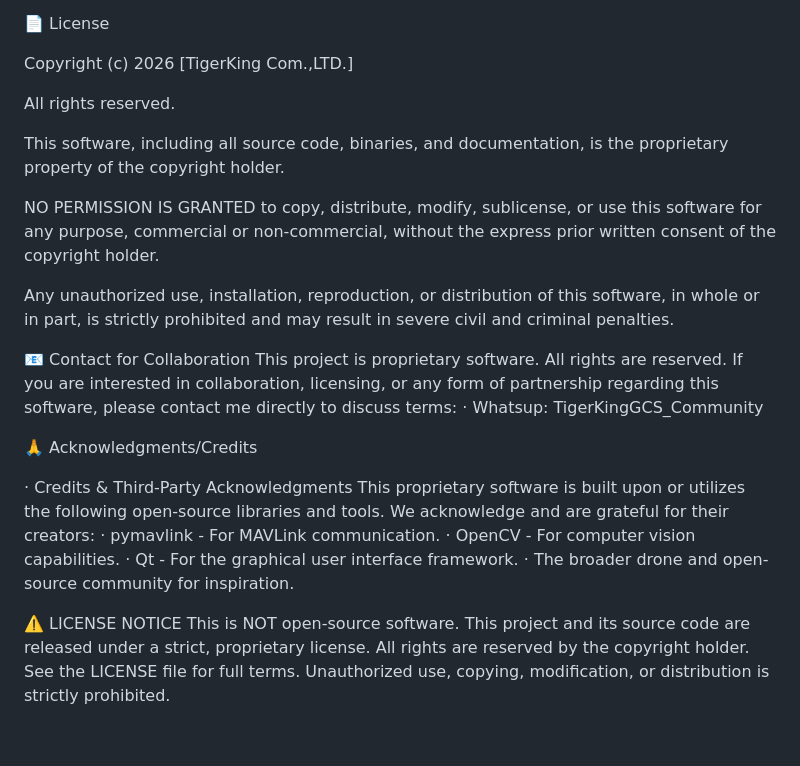
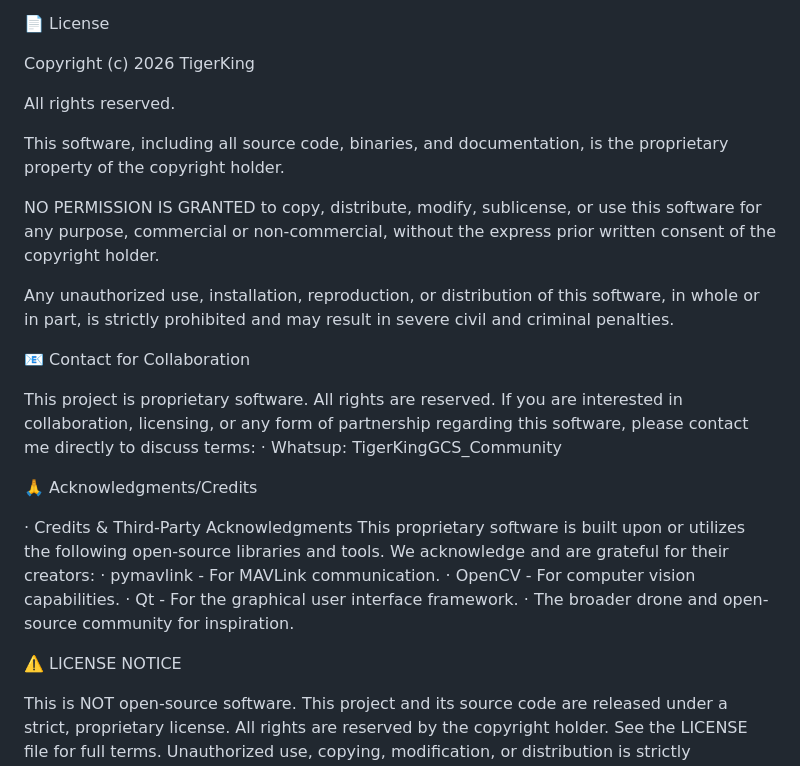
Before and after one commit to TigerKing6424/TigerKingGCS, a Markdown page: README.md, the part around the change. Drawn GitHub-style; blank space fills up the shorter version.

Commit message:
Revise copyright and collaboration details in README
Updated copyright notice and added contact information for collaboration.

```diff
--- a/README.md
+++ b/README.md
@@ -63,7 +63,7 @@ TigerKing_Vision-Swarm-GCS/
 
 📄 License
 
-Copyright (c) 2026 [TigerKing Com.,LTD.]
+Copyright (c) 2026 TigerKing
 
 All rights reserved.
 
@@ -80,6 +80,7 @@ may result in severe civil and criminal penalties.
 
 
 📧 Contact for Collaboration
+
   This project is proprietary software. All rights are reserved.
   If you are interested in collaboration, licensing, or any form of partnership regarding this software, please contact me directly to discuss terms:
   · Whatsup: TigerKingGCS_Community
@@ -94,4 +95,5 @@ may result in severe civil and criminal penalties.
   · The broader drone and open-source community for inspiration.
 
 ⚠️ LICENSE NOTICE
+
   This is NOT open-source software. This project and its source code are released under a strict, proprietary license. All rights are reserved by the copyright holder. See the LICENSE file for full terms. Unauthorized use, copying, modification, or distribution is strictly prohibited.
```
